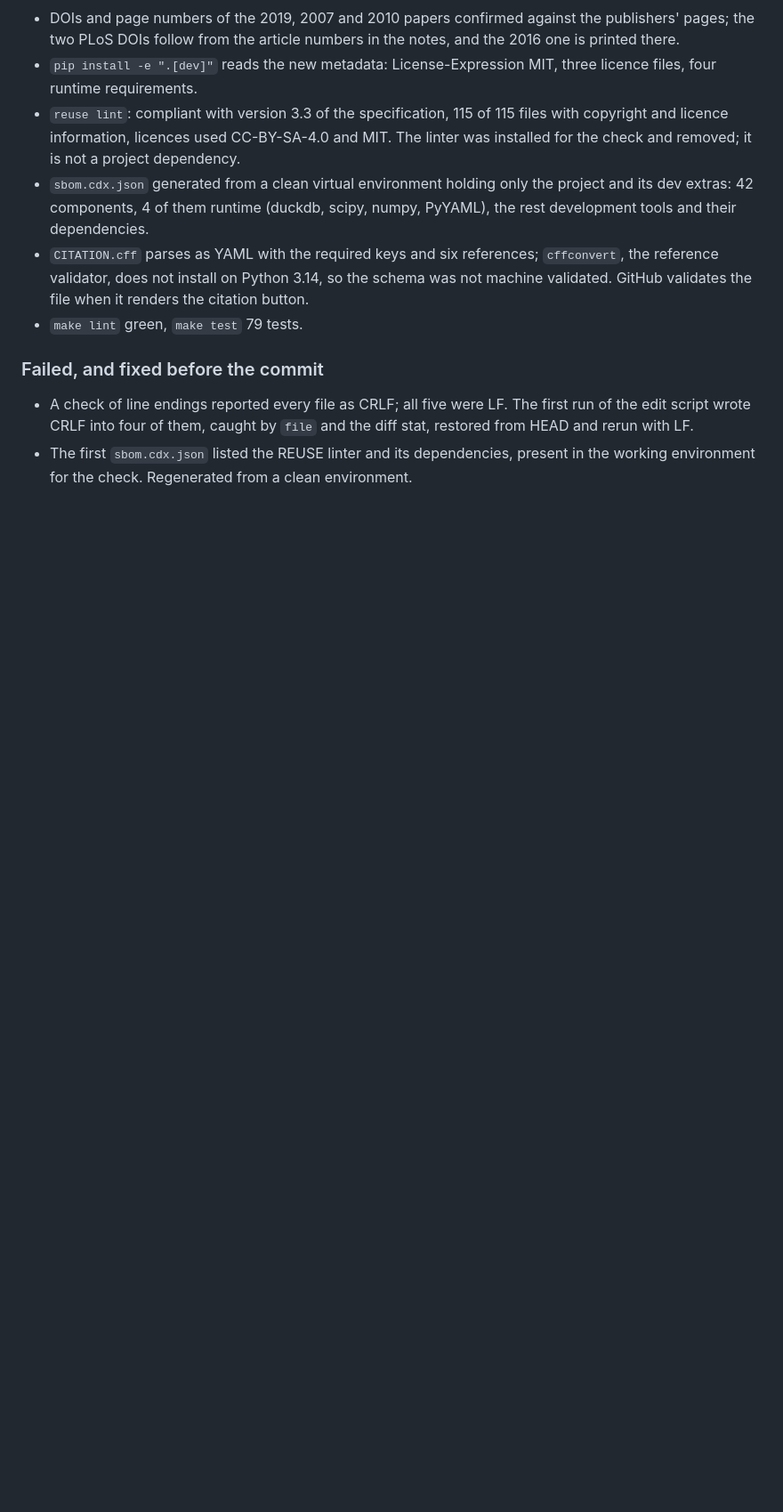
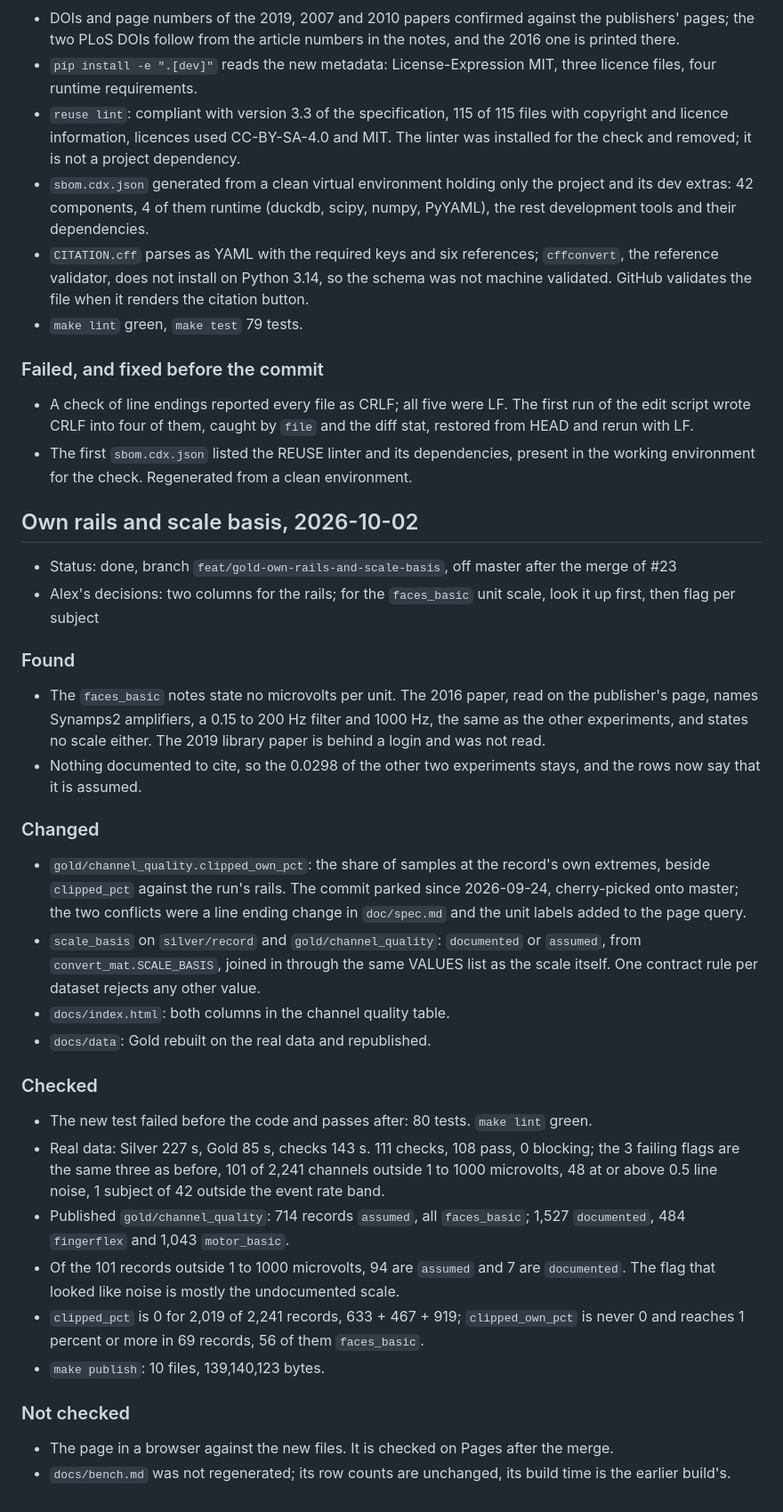
Before and after one commit to MrBisonte/ecog-lakehouse, a Markdown page: doc/REVIEW.md, the part around the change. Shown at 89% size. Rendered like a GitHub page; blank space fills up the shorter version.

Commit message:
docs(review): own rails and scale basis

```diff
--- a/doc/REVIEW.md
+++ b/doc/REVIEW.md
@@ -489,3 +489,34 @@ Pages itself (Settings, Pages, source `master`, folder `/docs`; then "a stranger
 
 - A check of line endings reported every file as CRLF; all five were LF. The first run of the edit script wrote CRLF into four of them, caught by `file` and the diff stat, restored from HEAD and rerun with LF.
 - The first `sbom.cdx.json` listed the REUSE linter and its dependencies, present in the working environment for the check. Regenerated from a clean environment.
+
+## Own rails and scale basis, 2026-10-02
+
+- Status: done, branch `feat/gold-own-rails-and-scale-basis`, off master after the merge of #23
+- Alex's decisions: two columns for the rails; for the `faces_basic` unit scale, look it up first, then flag per subject
+
+### Found
+
+- The `faces_basic` notes state no microvolts per unit. The 2016 paper, read on the publisher's page, names Synamps2 amplifiers, a 0.15 to 200 Hz filter and 1000 Hz, the same as the other experiments, and states no scale either. The 2019 library paper is behind a login and was not read.
+- Nothing documented to cite, so the 0.0298 of the other two experiments stays, and the rows now say that it is assumed.
+
+### Changed
+
+- `gold/channel_quality.clipped_own_pct`: the share of samples at the record's own extremes, beside `clipped_pct` against the run's rails. The commit parked since 2026-09-24, cherry-picked onto master; the two conflicts were a line ending change in `doc/spec.md` and the unit labels added to the page query.
+- `scale_basis` on `silver/record` and `gold/channel_quality`: `documented` or `assumed`, from `convert_mat.SCALE_BASIS`, joined in through the same VALUES list as the scale itself. One contract rule per dataset rejects any other value.
+- `docs/index.html`: both columns in the channel quality table.
+- `docs/data`: Gold rebuilt on the real data and republished.
+
+### Checked
+
+- The new test failed before the code and passes after: 80 tests. `make lint` green.
+- Real data: Silver 227 s, Gold 85 s, checks 143 s. 111 checks, 108 pass, 0 blocking; the 3 failing flags are the same three as before, 101 of 2,241 channels outside 1 to 1000 microvolts, 48 at or above 0.5 line noise, 1 subject of 42 outside the event rate band.
+- Published `gold/channel_quality`: 714 records `assumed`, all `faces_basic`; 1,527 `documented`, 484 `fingerflex` and 1,043 `motor_basic`.
+- Of the 101 records outside 1 to 1000 microvolts, 94 are `assumed` and 7 are `documented`. The flag that looked like noise is mostly the undocumented scale.
+- `clipped_pct` is 0 for 2,019 of 2,241 records, 633 + 467 + 919; `clipped_own_pct` is never 0 and reaches 1 percent or more in 69 records, 56 of them `faces_basic`.
+- `make publish`: 10 files, 139,140,123 bytes.
+
+### Not checked
+
+- The page in a browser against the new files. It is checked on Pages after the merge.
+- `docs/bench.md` was not regenerated; its row counts are unchanged, its build time is the earlier build's.
```
